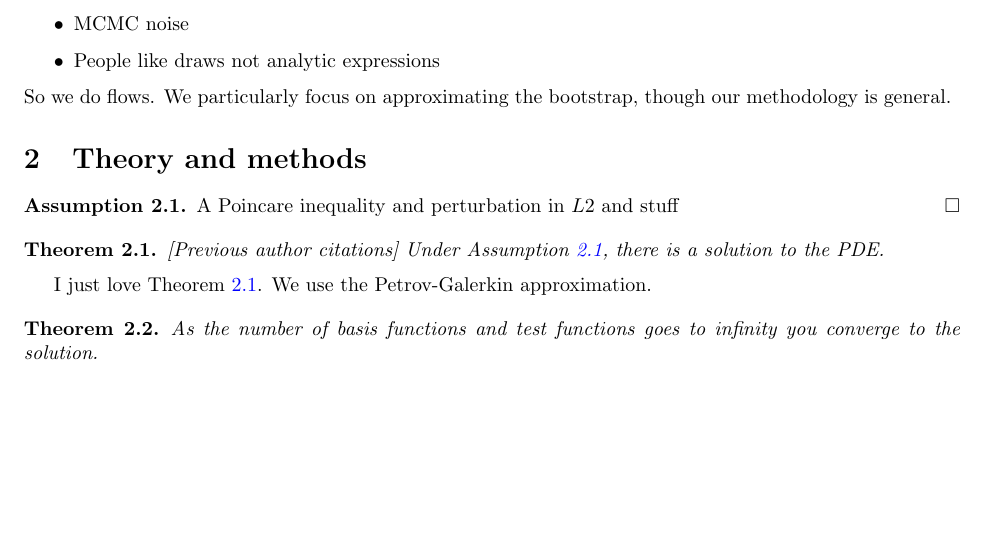
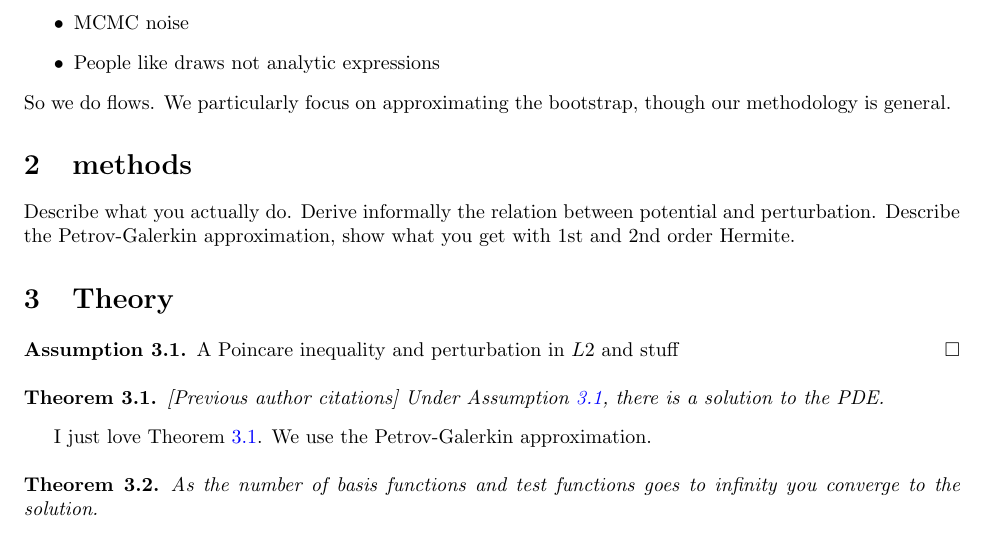
Before and after one commit to rgiordan/paper_template, a LaTeX paper (main.tex, which reads methods.tex): part of page 1 of 3 before the commit and part of page 1 of 4 after it, cut so that both start at the same text, the shorter picture padded with empty space. Compiled offline with pdfLaTeX.

Commit message:
paper outline

```diff
--- a/main.tex
+++ b/main.tex
@@ -20,8 +20,11 @@ Your abstract.
 \section{Introduction}
 \input{introduction}
 
+\section{methods}
+\input{methods}
 
-\section{Theory and methods}
+
+\section{Theory}
 \input{theory}
 
 
--- /dev/null
+++ b/methods.tex
@@ -0,0 +1,2 @@
+Describe what you actually do.  Derive informally the relation between potential and perturbation.
+Describe the Petrov-Galerkin approximation, show what you get with 1st and 2nd order Hermite.
```
